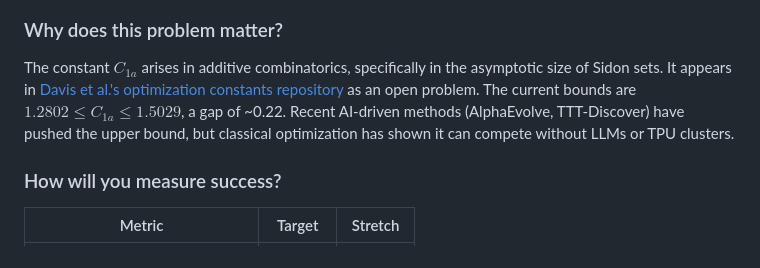
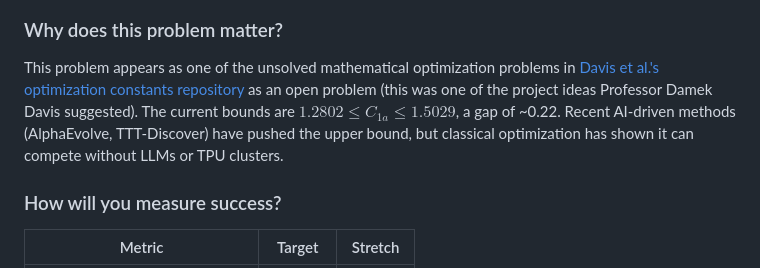
Before and after one commit to AndreiPiterbarg/sidon-autocorrelation, a Markdown page: week-4-deliverable/report.md, the part around the change. Rendered like a GitHub page.

Commit message:
Enhance explanation of C_{1a} in report
Clarify the significance of the constant C_{1a} in optimization problems and its relation to Davis et al.'s repository.

```diff
--- a/week-4-deliverable/report.md
+++ b/week-4-deliverable/report.md
@@ -12,7 +12,7 @@ where $(f * f)(t) = \int f(x) f(t-x)\,dx$ is the autoconvolution. We discretize
 
 ### Why does this problem matter?
 
-The constant $C_{1a}$ arises in additive combinatorics, specifically in the asymptotic size of Sidon sets. It appears in [Davis et al.'s optimization constants repository](https://github.com/teorth/optimizationproblems) as an open problem. The current bounds are $1.2802 \leq C_{1a} \leq 1.5029$, a gap of ~0.22. Recent AI-driven methods (AlphaEvolve, TTT-Discover) have pushed the upper bound, but classical optimization has shown it can compete without LLMs or TPU clusters.
+This problem appears as one of the unsolved mathematical optimization problems in [Davis et al.'s optimization constants repository](https://github.com/teorth/optimizationproblems) as an open problem (this was one of the project ideas Professor Damek Davis suggested). The current bounds are $1.2802 \leq C_{1a} \leq 1.5029$, a gap of ~0.22. Recent AI-driven methods (AlphaEvolve, TTT-Discover) have pushed the upper bound, but classical optimization has shown it can compete without LLMs or TPU clusters.
 
 ### How will you measure success?
 
```
